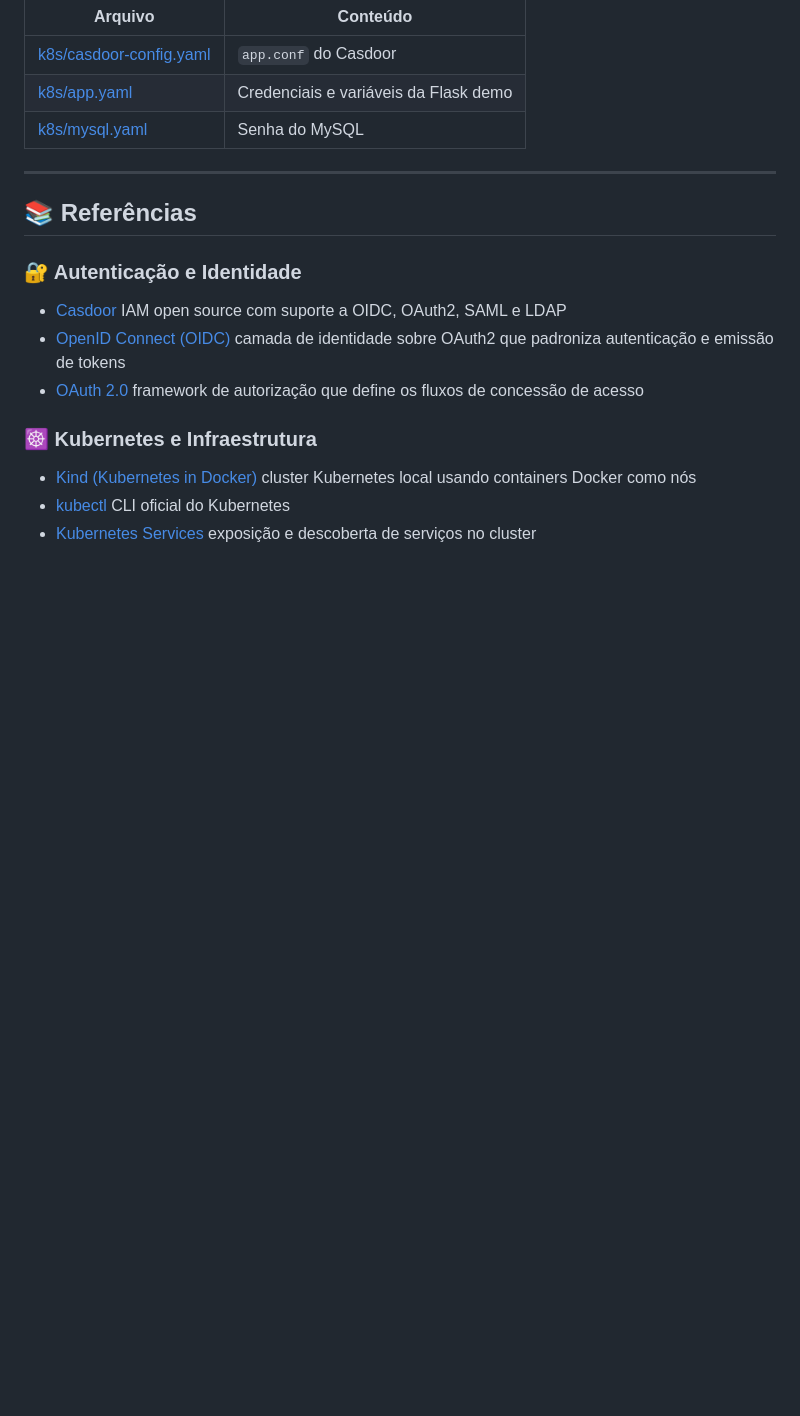
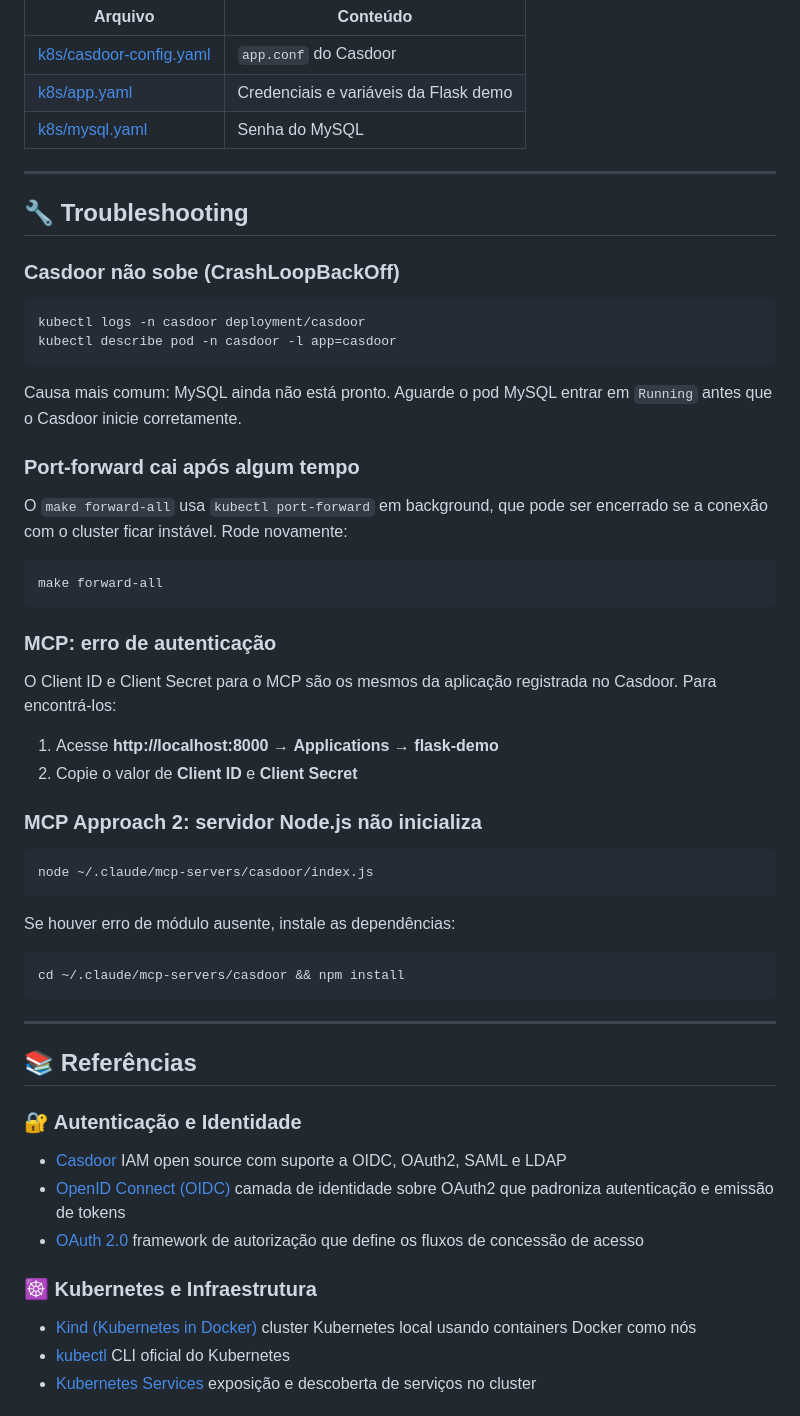
Before and after one commit to glmrleite/casdoor-k8s-mcp, a Markdown page: README.md, the part around the change. Rendered like a GitHub page; blank space fills up the shorter version.

Commit message:
docs: adiciona seção de Troubleshooting ao README
Co-Authored-By: Claude Sonnet 4.6 <noreply@anthropic.com>

````diff
--- a/README.md
+++ b/README.md
@@ -299,6 +299,46 @@ make app-restart  # reinicia o pod
 
 ---
 
+## 🔧 Troubleshooting
+
+### Casdoor não sobe (CrashLoopBackOff)
+
+```bash
+kubectl logs -n casdoor deployment/casdoor
+kubectl describe pod -n casdoor -l app=casdoor
+```
+
+Causa mais comum: MySQL ainda não está pronto. Aguarde o pod MySQL entrar em `Running` antes que o Casdoor inicie corretamente.
+
+### Port-forward cai após algum tempo
+
+O `make forward-all` usa `kubectl port-forward` em background, que pode ser encerrado se a conexão com o cluster ficar instável. Rode novamente:
+
+```bash
+make forward-all
+```
+
+### MCP: erro de autenticação
+
+O Client ID e Client Secret para o MCP são os mesmos da aplicação registrada no Casdoor. Para encontrá-los:
+
+1. Acesse **http://localhost:8000** → **Applications** → **flask-demo**
+2. Copie o valor de **Client ID** e **Client Secret**
+
+### MCP Approach 2: servidor Node.js não inicializa
+
+```bash
+node ~/.claude/mcp-servers/casdoor/index.js
+```
+
+Se houver erro de módulo ausente, instale as dependências:
+
+```bash
+cd ~/.claude/mcp-servers/casdoor && npm install
+```
+
+---
+
 ## 📚 Referências
 
 ### 🔐 Autenticação e Identidade
````
